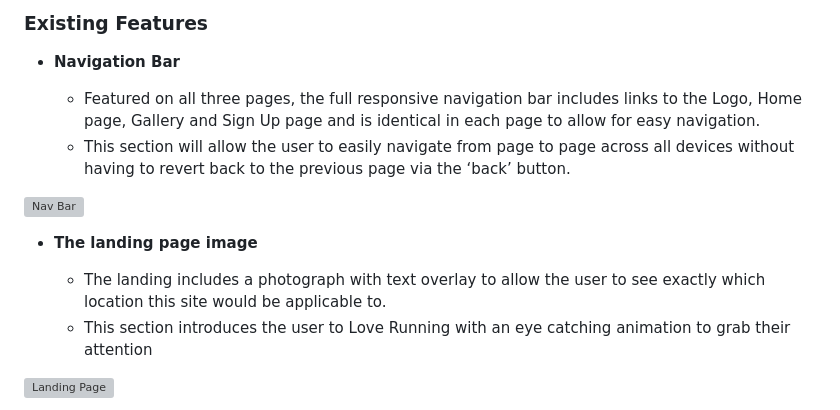
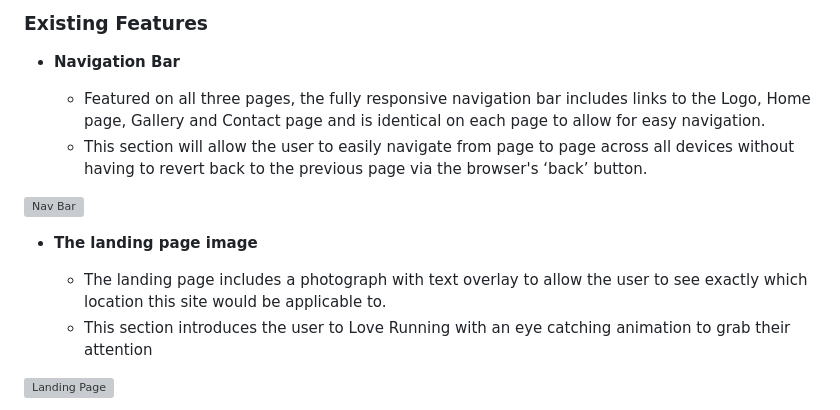
Before and after one commit to lmflolo/portfolio-project-1, a Markdown page: README.md, the part around the change. Drawn GitHub-style; grey boxes are pictures that could not be loaded.

Commit message:
docs: Edit features section in readme

```diff
--- a/README.md
+++ b/README.md
@@ -18,14 +18,14 @@ In this section, you should go over the different parts of your project, and des
 
 - __Navigation Bar__
 
-  - Featured on all three pages, the full responsive navigation bar includes links to the Logo, Home page, Gallery and Sign Up page and is identical in each page to allow for easy navigation.
-  - This section will allow the user to easily navigate from page to page across all devices without having to revert back to the previous page via the ‘back’ button.
+  - Featured on all three pages, the fully responsive navigation bar includes links to the Logo, Home page, Gallery and Contact page and is identical on each page to allow for easy navigation.
+  - This section will allow the user to easily navigate from page to page across all devices without having to revert back to the previous page via the browser's ‘back’ button.
 
 ![Nav Bar](https://github.com/lucyrush/readme-template/blob/master/media/love_running_nav.png)
 
 - __The landing page image__
 
-  - The landing includes a photograph with text overlay to allow the user to see exactly which location this site would be applicable to.
+  - The landing page includes a photograph with text overlay to allow the user to see exactly which location this site would be applicable to.
   - This section introduces the user to Love Running with an eye catching animation to grab their attention
 
 ![Landing Page](https://github.com/lucyrush/readme-template/blob/master/media/love_running_landing.png)
```
